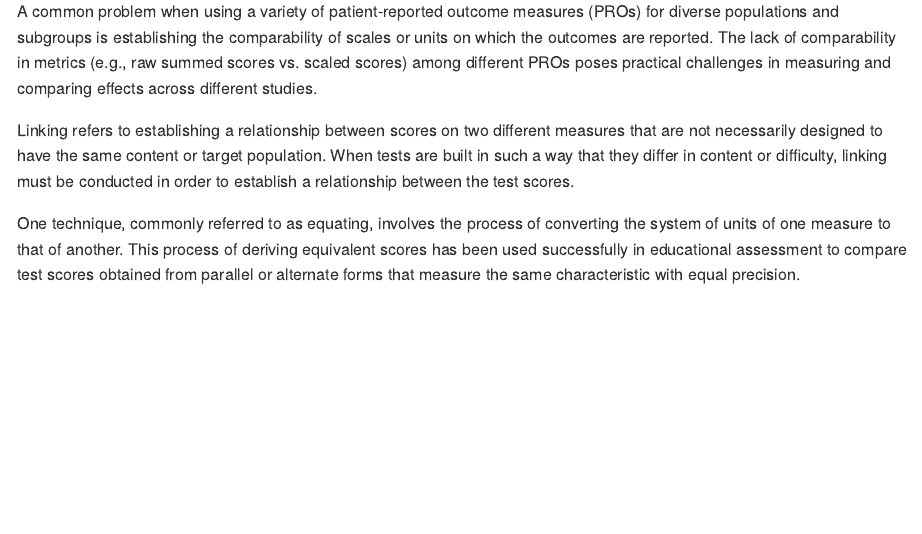
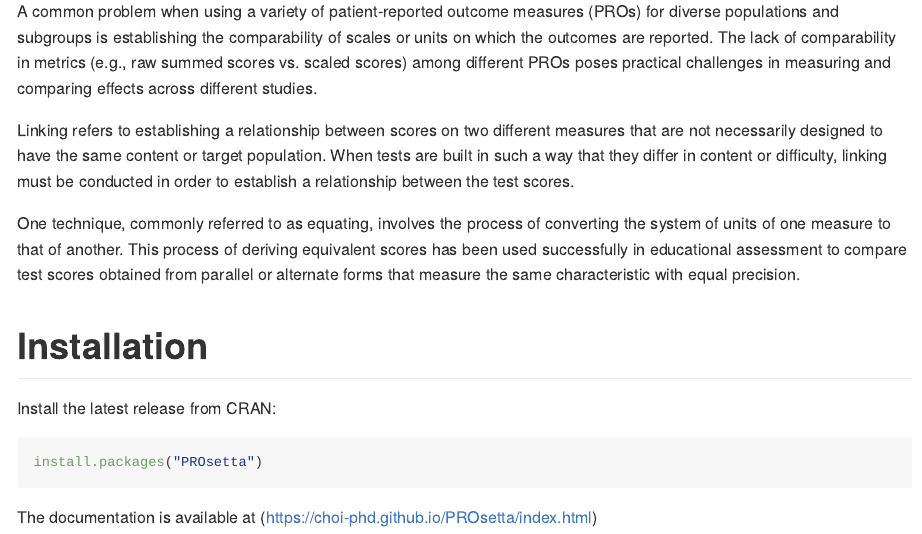
Before and after one commit to choi-phd/PROsetta, an R Markdown document (README.Rmd): the page in a window 1100 px wide, from 410 px down. The pictures show the output file README.md that the author committed with the source, drawn offline in the style of GitHub; badge pictures from the web are left out.

Commit message:
update web page

````diff
--- a/README.Rmd
+++ b/README.Rmd
@@ -32,3 +32,13 @@ A common problem when using a variety of patient-reported outcome measures (PROs
 Linking refers to establishing a relationship between scores on two different measures that are not necessarily designed to have the same content or target population. When tests are built in such a way that they differ in content or difficulty, linking must be conducted in order to establish a relationship between the test scores.
 
 One technique, commonly referred to as equating, involves the process of converting the system of units of one measure to that of another. This process of deriving equivalent scores has been used successfully in educational assessment to compare test scores obtained from parallel or alternate forms that measure the same characteristic with equal precision.
+
+# Installation
+
+Install the latest release from CRAN:
+
+```r
+install.packages("PROsetta")
+```
+
+The documentation is available at (https://choi-phd.github.io/PROsetta/index.html)
--- a/_pkgdown.yml
+++ b/_pkgdown.yml
@@ -39,7 +39,7 @@ reference:
 
 - title: "Web GUI"
   contents:
-  - guiPROsetta
+  - PROsetta
 
 - title: "Helper functions"
   contents:
````
Also changed, not shown: README.md.
